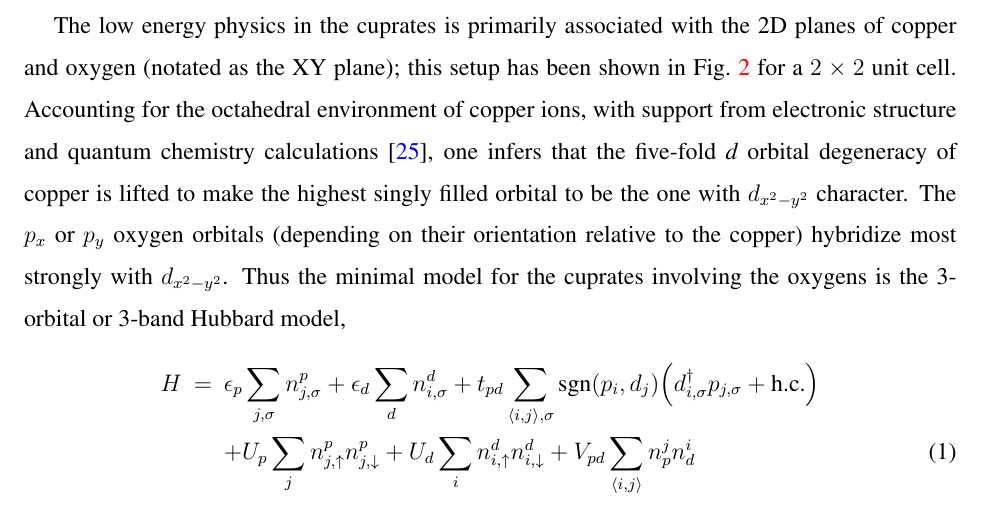
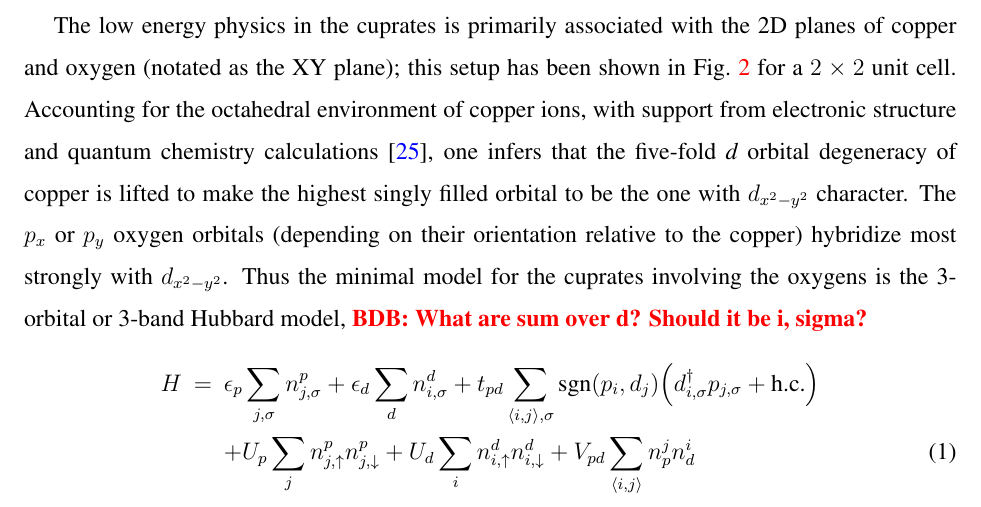
Before and after one commit to hiteshjc/Downfolding, a LaTeX paper (Downfolding_review/main.tex, which reads Downfolding_review/threeband.tex): part of page 6 of 24, cut so that both start at the same text. Compiled offline with pdfLaTeX.

Commit message:
Pointed out typo in three band Ham. 	modified:   main.tex 	modified:   threeband.tex

```diff
--- a/Downfolding_review/main.tex
+++ b/Downfolding_review/main.tex
@@ -45,6 +45,7 @@
 \setlength{\belowcaptionskip}{-7pt}
 \newcommand{\SAVE}[1]{}
 \newcommand{\HJC}[1]{{\color{RED}{\bf HJC: #1}}}
+\newcommand{\BDB}[1]{{\color{RED}{\bf BDB: #1}}}
 \newcommand{\prlsec}[1]{\emph{#1---}}
 \newcommand{\Ncal}{{\mathcal N}}
 \newcommand{\T}{{\mathbf{T}}}
--- a/Downfolding_review/threeband.tex
+++ b/Downfolding_review/threeband.tex
@@ -27,6 +27,7 @@ highest singly filled orbital to be the one with $d_{x^2-y^2}$ character.
 The $p_x$ or $p_y$ oxygen orbitals (depending on their orientation relative to the copper)
 hybridize most strongly with $d_{x^2-y^2}$. Thus the minimal model for the cuprates involving the oxygens
 is the 3-orbital or 3-band Hubbard model,
+\BDB{What are sum over d? Should it be i, sigma?}
 \begin{eqnarray}
 H &=&    \epsilon_p \sum_{j,\sigma} n^{p}_{j,\sigma} + \epsilon_{d} \sum_{d}  n^{d}_{i,\sigma}
 	+ t_{pd} \sum_{\langle i,j \rangle, \sigma} \text{sgn}(p_i,d_j) \Big( d_{i,\sigma}^{\dagger} p_{j,\sigma} + \text{h.c.} \Big) \nonumber \\
```
Also changed, not shown: Downfolding_review/main.tex (1 more changed lines).
